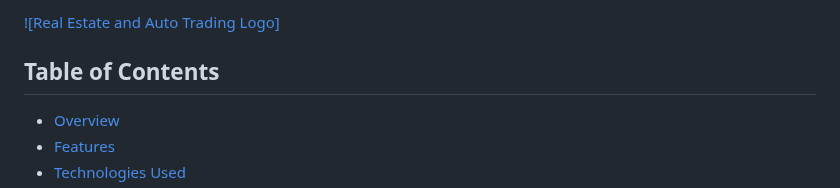
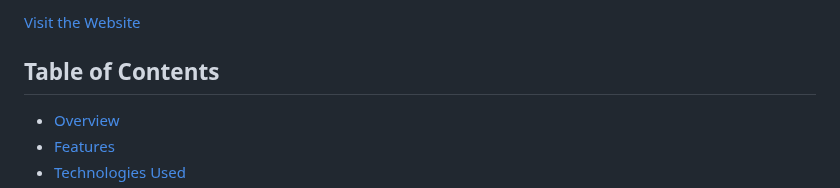
Before and after one commit to gorkemturkut57/Sagiroglu-Ticaret, a Markdown page: README.md, the part around the change. Rendered like a GitHub page.

```diff
--- a/README.md
+++ b/README.md
@@ -1,5 +1,4 @@
-[![Real Estate and Auto Trading Logo]](https://ozsagirticaret.netlify.app/)
-
+[Visit the Website]([https://dayanikli-gelecek.vercel.app/](https://ozsagirticaret.netlify.app/))
 ## Table of Contents
 
 - [Overview](#overview)
```
